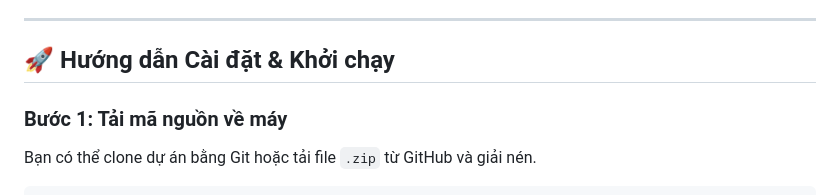
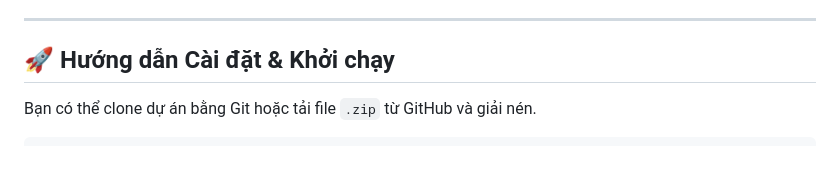
Before and after one commit to SuperEasyGame/TuongKyViet, a Markdown page: README.md, the part around the change. Drawn GitHub-style; blank space fills up the shorter version.

Commit message:
Revise installation steps in README.md
Updated installation instructions in README.

````diff
--- a/README.md
+++ b/README.md
@@ -18,7 +18,6 @@ Do dự án có sử dụng tệp bỏ qua `.gitignore` để không đưa thư
 
 ## 🚀 Hướng dẫn Cài đặt & Khởi chạy
 
-### Bước 1: Tải mã nguồn về máy
 Bạn có thể clone dự án bằng Git hoặc tải file `.zip` từ GitHub và giải nén.
 ```bash
 git clone https://github.com/SuperEasyGame/TuongKyViet.git
````
